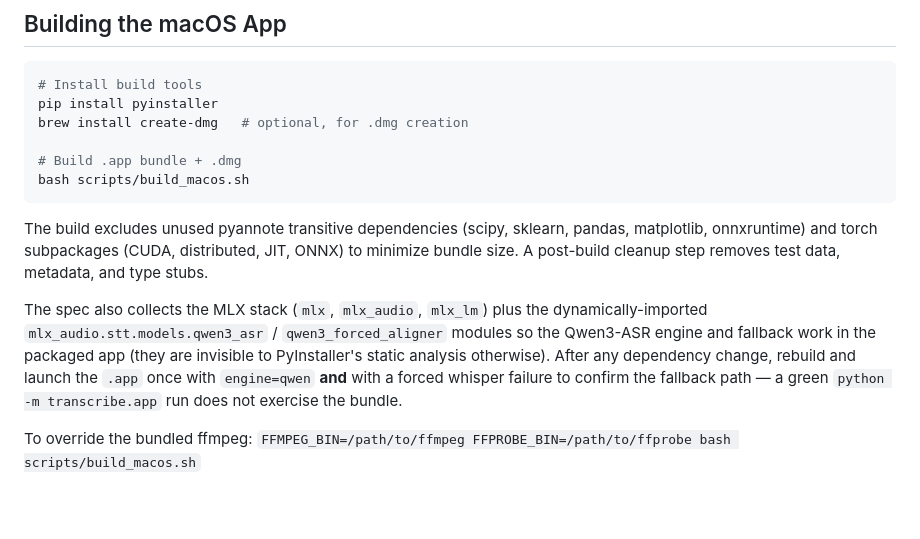
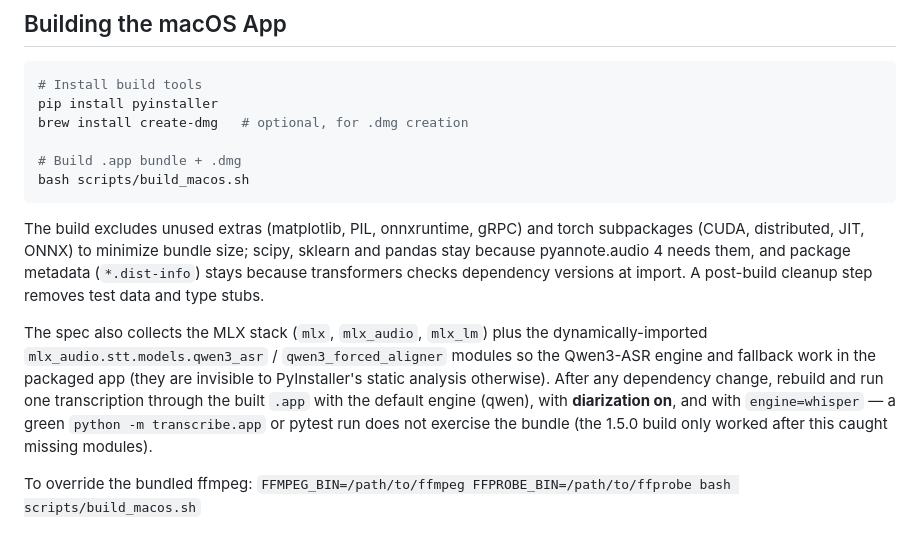
Before and after one commit to daoktar/Transcribe, a Markdown page: README.md, the part around the change. Drawn GitHub-style; blank space fills up the shorter version.

Commit message:
README: document what the bundle keeps and the post-build smoke test
Co-Authored-By: Claude Opus 5.5 <noreply@anthropic.com>

````diff
--- a/README.md
+++ b/README.md
@@ -194,9 +194,9 @@ brew install create-dmg   # optional, for .dmg creation
 bash scripts/build_macos.sh
 ```
 
-The build excludes unused pyannote transitive dependencies (scipy, sklearn, pandas, matplotlib, onnxruntime) and torch subpackages (CUDA, distributed, JIT, ONNX) to minimize bundle size. A post-build cleanup step removes test data, metadata, and type stubs.
+The build excludes unused extras (matplotlib, PIL, onnxruntime, gRPC) and torch subpackages (CUDA, distributed, JIT, ONNX) to minimize bundle size; scipy, sklearn and pandas stay because pyannote.audio 4 needs them, and package metadata (`*.dist-info`) stays because transformers checks dependency versions at import. A post-build cleanup step removes test data and type stubs.
 
-The spec also collects the MLX stack (`mlx`, `mlx_audio`, `mlx_lm`) plus the dynamically-imported `mlx_audio.stt.models.qwen3_asr` / `qwen3_forced_aligner` modules so the Qwen3-ASR engine and fallback work in the packaged app (they are invisible to PyInstaller's static analysis otherwise). After any dependency change, rebuild and launch the `.app` once with `engine=qwen` **and** with a forced whisper failure to confirm the fallback path — a green `python -m transcribe.app` run does not exercise the bundle.
+The spec also collects the MLX stack (`mlx`, `mlx_audio`, `mlx_lm`) plus the dynamically-imported `mlx_audio.stt.models.qwen3_asr` / `qwen3_forced_aligner` modules so the Qwen3-ASR engine and fallback work in the packaged app (they are invisible to PyInstaller's static analysis otherwise). After any dependency change, rebuild and run one transcription through the built `.app` with the default engine (qwen), with **diarization on**, and with `engine=whisper` — a green `python -m transcribe.app` or pytest run does not exercise the bundle (the 1.5.0 build only worked after this caught missing modules).
 
 To override the bundled ffmpeg: `FFMPEG_BIN=/path/to/ffmpeg FFPROBE_BIN=/path/to/ffprobe bash scripts/build_macos.sh`
 
````
